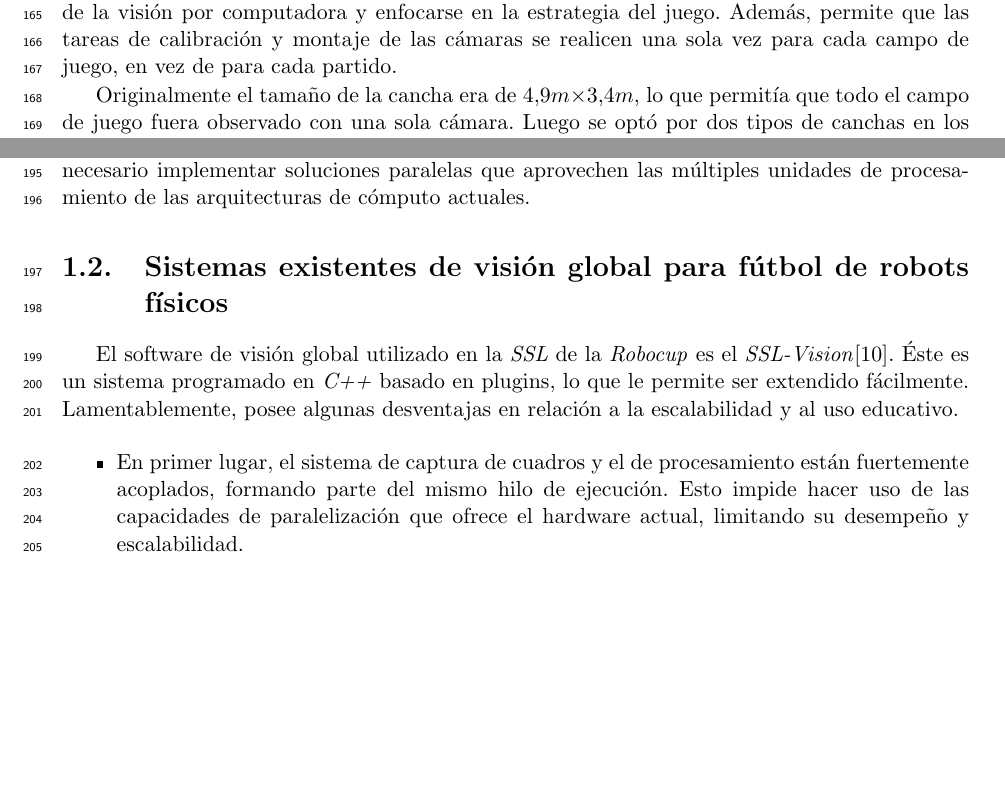
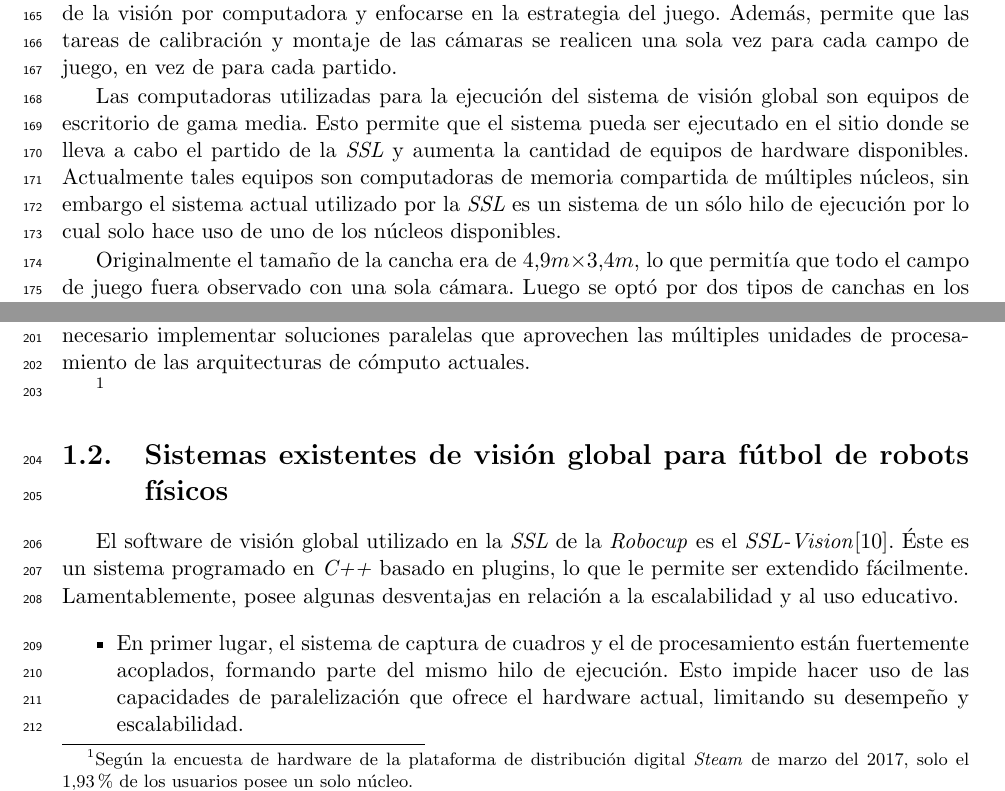
Before and after one commit to dracometallium/tesis-lic2, a LaTeX thesis (tesis.tex, which reads tex/robocup.tex): two parts of pages 9 and 11 of 49, joined at a grey line, cut so that both start at the same text, the shorter picture padded with empty space. Compiled offline with pdfLaTeX.

Commit message:
WIP: Agregando cambios sugeridos.

```diff
--- a/tex/robocup.tex
+++ b/tex/robocup.tex
@@ -50,6 +50,14 @@ El uso de este sistema centralizado permite a los participantes abstraerse de
 los problemas de la visión por computadora y enfocarse en la estrategia del
 juego. Además, permite que las tareas de calibración y montaje de las cámaras se
 realicen una sola vez para cada campo de juego, en vez de para cada partido.
+
+Las computadoras utilizadas para la ejecución del sistema de visión global son
+equipos de escritorio de gama media. Esto permite que el sistema pueda ser
+ejecutado en el sitio donde se lleva a cabo el partido de la \emph{SSL} y
+aumenta la cantidad de equipos de hardware disponibles. Actualmente tales
+equipos son computadoras de memoria compartida de múltiples núcleos, sin
+embargo el sistema actual utilizado por la \emph{SSL} es un sistema de un sólo
+hilo de ejecución por lo cual solo hace uso de uno de los núcleos disponibles.
 
 Originalmente el tamaño de la cancha era de 4,9$m\times$3,4$m$, lo que
 permitía que todo el campo de juego fuera observado con una sola cámara. Luego
@@ -122,3 +130,7 @@ segundo procesados y se incrementa el tiempo de espera del cuadro. Para aumentar
 el rendimiento de estos sistemas es necesario implementar soluciones paralelas
 que aprovechen las múltiples unidades de procesamiento de las arquitecturas de
 cómputo actuales.
+
+\footnote{Según la encuesta de hardware de la plataforma de distribución
+digital \emph{Steam} de marzo del 2017, solo el $1.93$\% de los usuarios posee
+un solo núcleo.}
```
Also changed, not shown: biblio.bib (+2 -2 lines).
